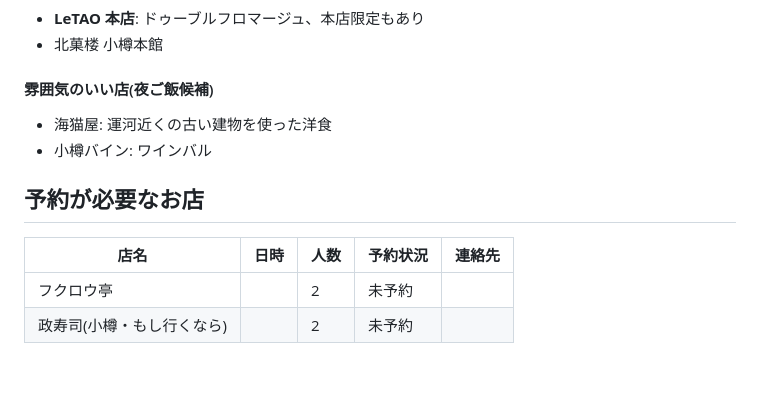
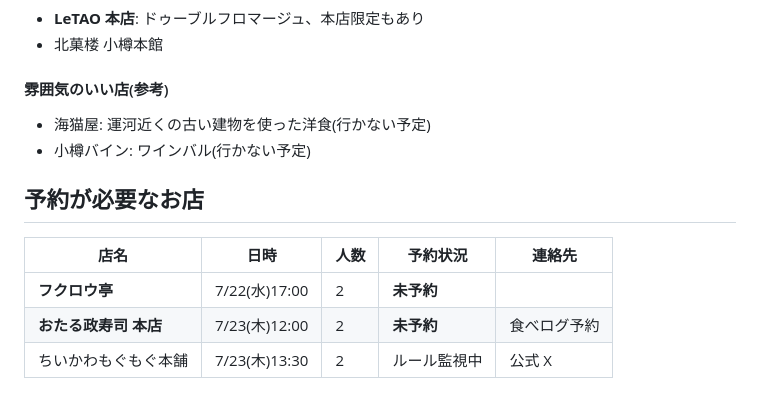
Before and after one commit to dplhxzgjapo-debug/my-awesome-project, a Markdown page: trip-260722-260724/research/food.md, the part around one of its changes. GitHub-like rendering.

```diff
--- a/trip-260722-260724/research/food.md
+++ b/trip-260722-260724/research/food.md
@@ -90,13 +112,14 @@
 - **LeTAO 本店**: ドゥーブルフロマージュ、本店限定もあり
 - 北菓楼 小樽本館
 
-#### 雰囲気のいい店(夜ご飯候補)
-- 海猫屋: 運河近くの古い建物を使った洋食
-- 小樽バイン: ワインバル
+#### 雰囲気のいい店(参考)
+- 海猫屋: 運河近くの古い建物を使った洋食(行かない予定)
+- 小樽バイン: ワインバル(行かない予定)
 
 ## 予約が必要なお店
 
 | 店名 | 日時 | 人数 | 予約状況 | 連絡先 |
 |------|------|------|---------|-------|
-| フクロウ亭 |  | 2 | 未予約 |  |
-| 政寿司(小樽・もし行くなら) |  | 2 | 未予約 |  |
+| **フクロウ亭** | 7/22(水)17:00 | 2 | **未予約** |  |
+| **おたる政寿司 本店** | 7/23(木)12:00 | 2 | **未予約** | 食べログ予約 |
+| ちいかわもぐもぐ本舗 | 7/23(木)13:30 | 2 | ルール監視中 | 公式 X |
```
Also changed, not shown: other parts of trip-260722-260724/research/food.md (+37 -15 lines), trip-260722-260724/itinerary.md (+29 -29 lines).
